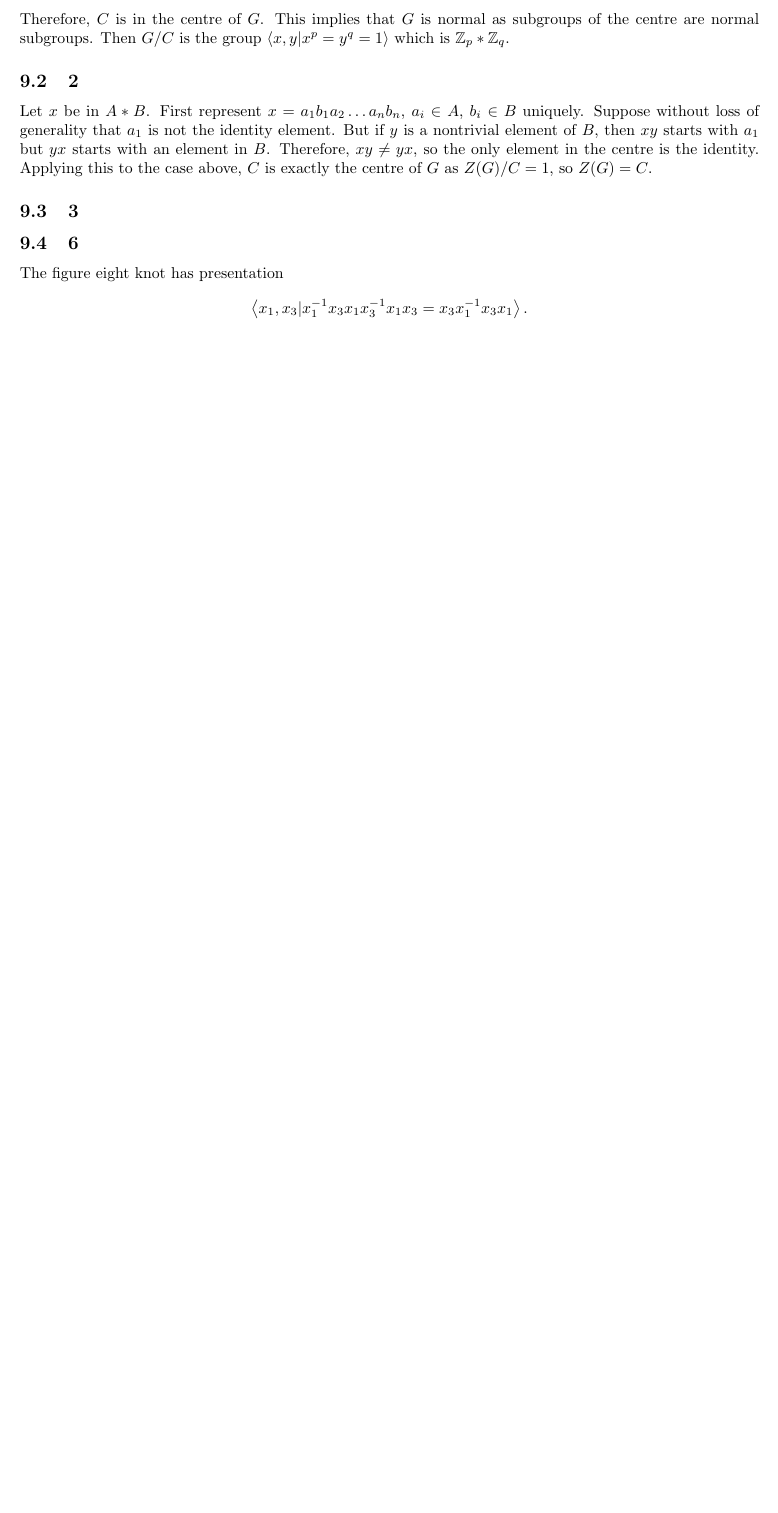
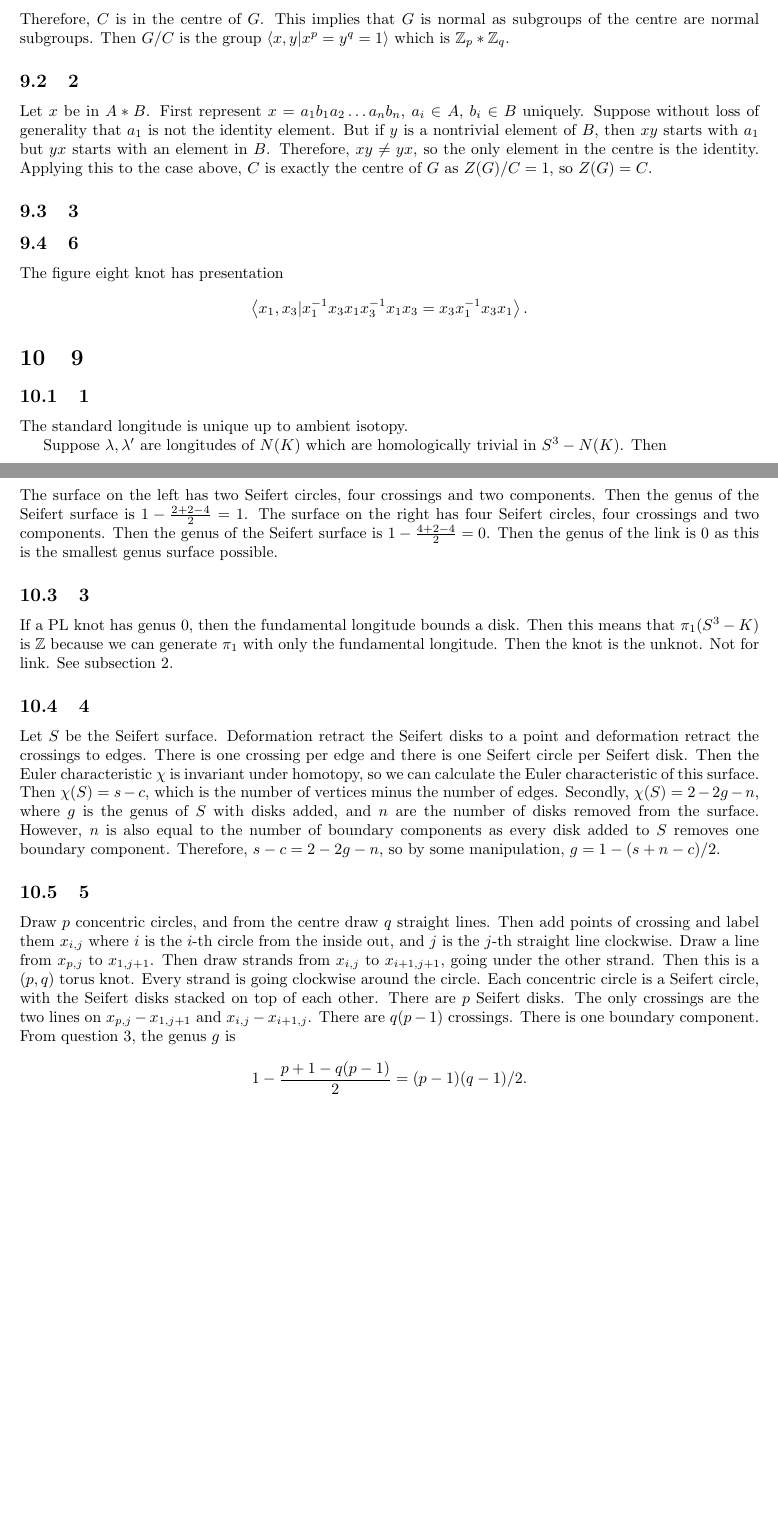
Before and after one commit to ErickLuu/Honours-Project-Notes, a LaTeX problem sheet (Notes/Low Dimensional Topology/Assignments/Assignment Answers.tex): part of page 9 of 9 before the commit and two parts of pages 9 and 10 of 10 after it, the two joined at a grey line, cut so that both start at the same text, the shorter picture padded with empty space. Compiled offline with pdfLaTeX.

Commit message:
finished assignment

```diff
--- a/Notes/Low Dimensional Topology/Assignments/Assignment Answers.tex
+++ b/Notes/Low Dimensional Topology/Assignments/Assignment Answers.tex
@@ -439,4 +439,25 @@ The figure eight knot has presentation
     \right\rangle.
 \end{equation*}
 
+\section{9}
+\subsection{1}
+The standard longitude is unique up to ambient isotopy.
+
+Suppose $\lambda, \lambda'$ are longitudes of $N(K)$ which are homologically trivial in $S^3 - N(K)$. Then
+
+\subsection{2}
+The surface on the left has two Seifert circles, four crossings and two components. Then the genus of the Seifert surface is $1 - \frac{2 + 2 - 4}{2} = 1$. The surface on the right has four Seifert circles, four crossings and two components. Then the genus of the Seifert surface is $1 - \frac{4 + 2 - 4}{2} = 0$. Then the genus of the link is 0 as this is the smallest genus surface possible.
+
+\subsection{3}
+If a PL knot has genus 0, then the fundamental longitude bounds a disk. Then this means that $\pi_1(S^3 - K)$ is $\mathbb{Z}$ because we can generate $\pi_1$ with only the fundamental longitude. Then the knot is the unknot. Not for link. See subsection 2.
+
+
+\subsection{4}
+Let $S$ be the Seifert surface.
+Deformation retract the Seifert disks to a point and deformation retract the crossings to edges. There is one crossing per edge and there is one Seifert circle per Seifert disk. Then the Euler characteristic $\chi$ is invariant under homotopy, so we can calculate the Euler characteristic of this surface. Then $\chi(S) = s - c$, which is the number of vertices minus the number of edges. Secondly, $\chi(S) = 2 - 2g - n$, where $g$ is the genus of $S$ with disks added, and $n$ are the number of disks removed from the surface. However, $n$ is also equal to the number of boundary components as every disk added to $S$ removes one boundary component. Therefore, $s - c = 2 - 2g - n$, so by some manipulation, $g = 1 - (s + n - c)/2$.
+
+\subsection{5}
+Draw $p$ concentric circles, and from the centre draw $q$ straight lines. Then add points of crossing and label them $x_{i,j}$ where $i$ is the $i$-th circle from the inside out, and $j$ is the $j$-th straight line clockwise. Draw a line from $x_{p, j}$ to $x_{1, j+1}$. Then draw strands from $x_{i, j}$ to $x_{i + 1, j + 1}$, going under the other strand. Then this is a $(p, q)$ torus knot. Every strand is going clockwise around the circle. Each concentric circle is a Seifert circle, with the Seifert disks stacked on top of each other. There are $p$ Seifert disks. The only crossings are the two lines on $x_{p, j} - x_{1, j+1}$ and $x_{i, j} - x_{i + 1, j}$. There are $q(p-1)$ crossings. There is one boundary component. From question 3, the genus $g$ is
+\[1 - \frac{p + 1 - q(p-1)}{2} = (p-1)(q-1)/2.\]
+
 \end{document}
```
